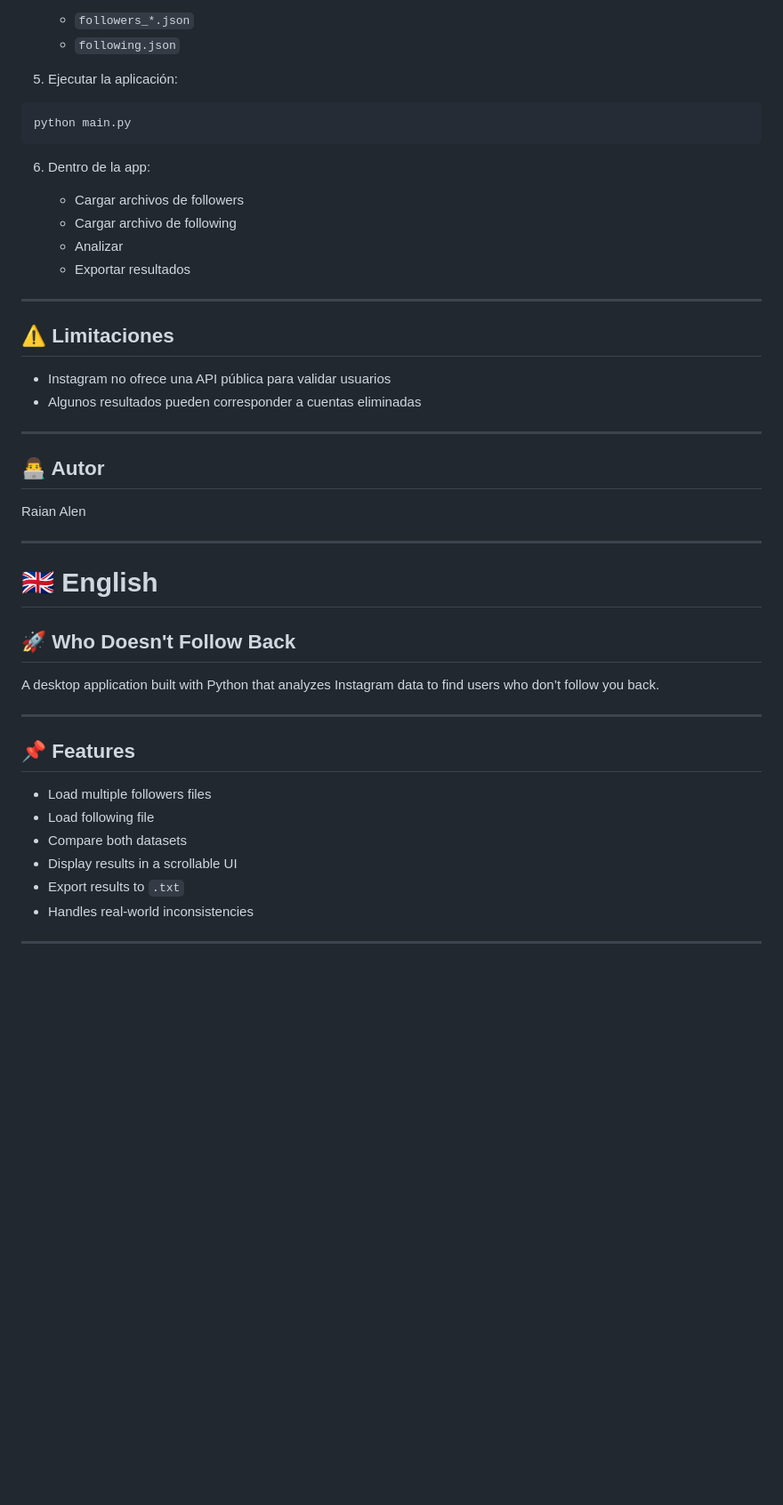
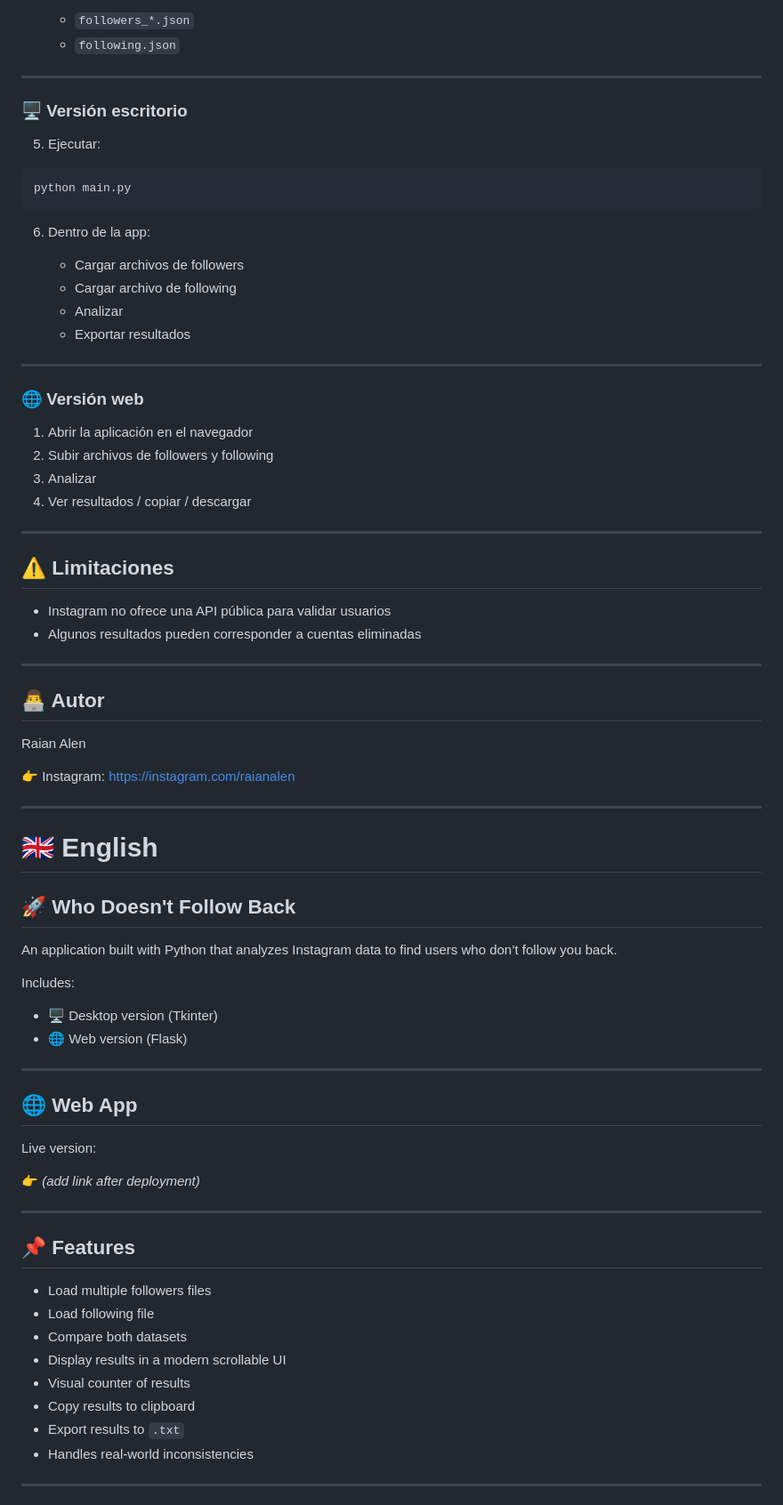
Before and after one commit to raianalen/who-doesnt-follow-back, a Markdown page: README.md, the part around one of its changes. Shown at 89% size. Drawn GitHub-style; blank space fills up the shorter version.

Commit message:
refactor frontend, add UX improvements and deployment config

````diff
--- a/README.md
+++ b/README.md
@@ -70,7 +86,11 @@ La aplicación:
    * `followers_*.json`
    * `following.json`
 
-5. Ejecutar la aplicación:
+---
+
+### 🖥️ Versión escritorio
+
+5. Ejecutar:
 
 ```bash
 python main.py
@@ -85,6 +105,15 @@ python main.py
 
 ---
 
+### 🌐 Versión web
+
+1. Abrir la aplicación en el navegador
+2. Subir archivos de followers y following
+3. Analizar
+4. Ver resultados / copiar / descargar
+
+---
+
 ## ⚠️ Limitaciones
 
 * Instagram no ofrece una API pública para validar usuarios
@@ -96,13 +125,28 @@ python main.py
 
 Raian Alen
 
+👉 Instagram: https://instagram.com/raianalen
+
 ---
 
 # 🇬🇧 English
 
 ## 🚀 Who Doesn't Follow Back
 
-A desktop application built with Python that analyzes Instagram data to find users who don’t follow you back.
+An application built with Python that analyzes Instagram data to find users who don’t follow you back.
+
+Includes:
+
+* 🖥️ Desktop version (Tkinter)
+* 🌐 Web version (Flask)
+
+---
+
+## 🌐 Web App
+
+Live version:
+
+👉 *(add link after deployment)*
 
 ---
 
@@ -111,7 +155,9 @@ A desktop application built with Python that analyzes Instagram data to find use
 * Load multiple followers files
 * Load following file
 * Compare both datasets
-* Display results in a scrollable UI
+* Display results in a modern scrollable UI
+* Visual counter of results
+* Copy results to clipboard
 * Export results to `.txt`
 * Handles real-world inconsistencies
 
````
Also changed, not shown: other parts of README.md (+30 -9 lines).
